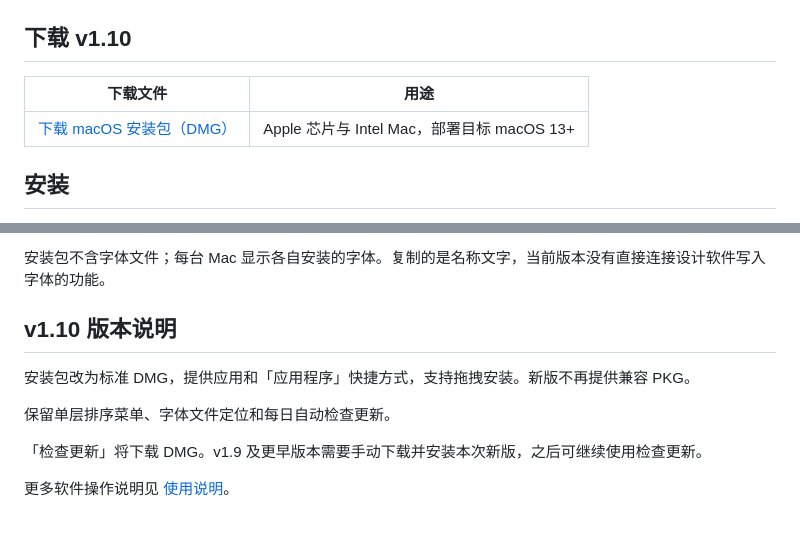
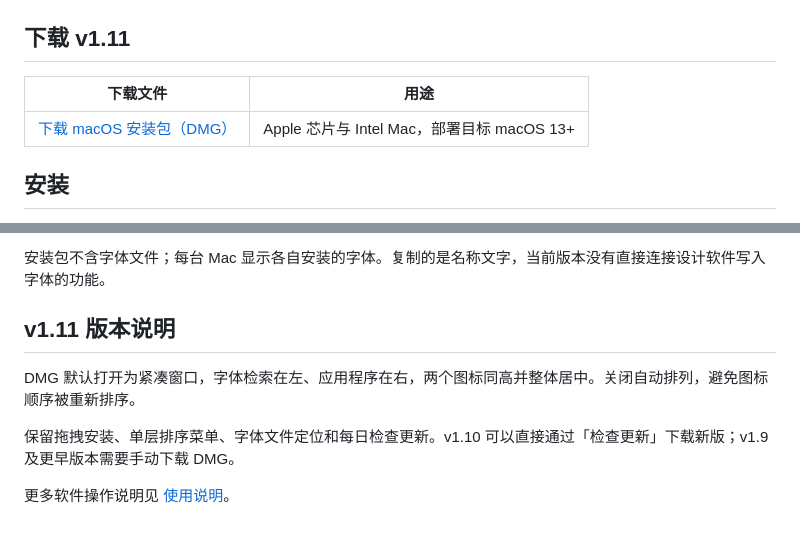
Before and after one commit to sudazz777/ZiTiJianSuo, a Markdown page: README.md, 2 parts joined by grey strips. Drawn GitHub-style.

```diff
--- a/README.md
+++ b/README.md
@@ -6,7 +6,7 @@
 
 ![字体检索软件界面](documentation/assets/app-preview.png)
 
-## 下载 v1.10
+## 下载 v1.11
 
 | 下载文件 | 用途 |
 | --- | --- |
@@ -33,12 +33,10 @@
 
 安装包不含字体文件；每台 Mac 显示各自安装的字体。复制的是名称文字，当前版本没有直接连接设计软件写入字体的功能。
 
-## v1.10 版本说明
+## v1.11 版本说明
 
-安装包改为标准 DMG，提供应用和「应用程序」快捷方式，支持拖拽安装。新版不再提供兼容 PKG。
+DMG 默认打开为紧凑窗口，字体检索在左、应用程序在右，两个图标同高并整体居中。关闭自动排列，避免图标顺序被重新排序。
 
-保留单层排序菜单、字体文件定位和每日自动检查更新。
-
-「检查更新」将下载 DMG。v1.9 及更早版本需要手动下载并安装本次新版，之后可继续使用检查更新。
+保留拖拽安装、单层排序菜单、字体文件定位和每日检查更新。v1.10 可以直接通过「检查更新」下载新版；v1.9 及更早版本需要手动下载 DMG。
 
 更多软件操作说明见 [使用说明](documentation/user-guide.md)。
```
Also changed, not shown: other parts of README.md (+1 -1 lines), documentation/user-guide.md (+4 -4 lines), documentation/v1.11-validation.md (added, +13 -0 lines), documentation/assets/app-preview.png.
